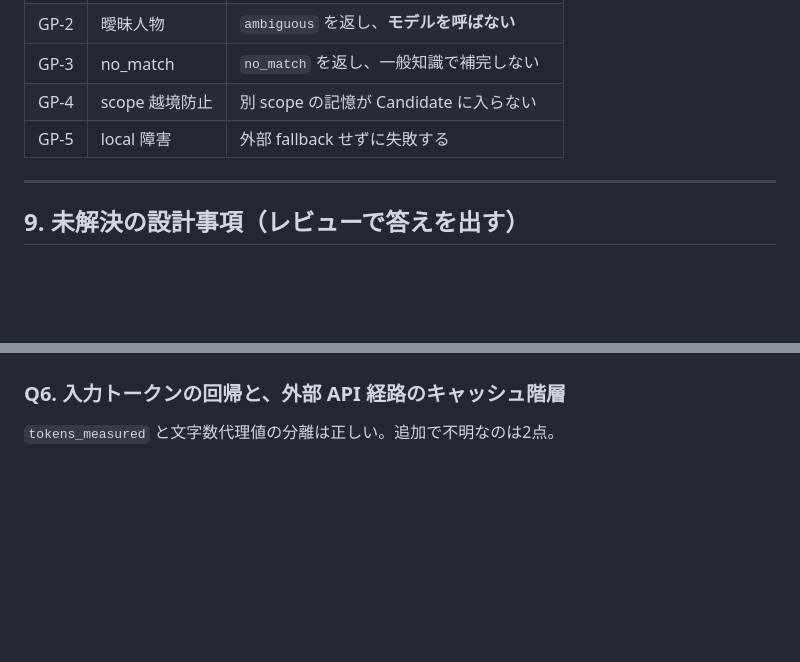
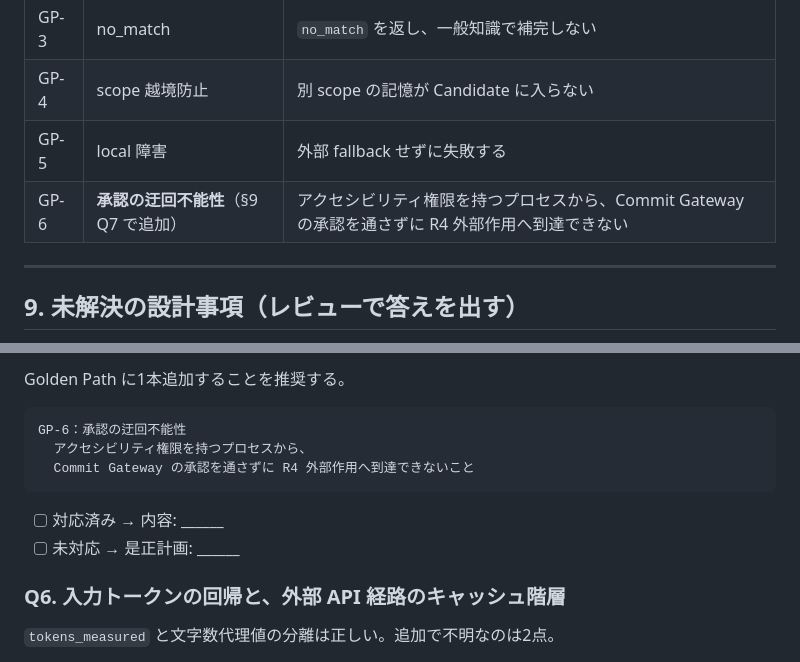
Before and after one commit to ryomiyagawa185-crypto/juku-scheduler, a Markdown page: docs/original-ai/miyagawa-ai-DESIGN-FOR-REVIEW.md, 2 parts joined by grey strips. Drawn GitHub-style; blank space fills up the shorter version.

````diff
--- a/docs/original-ai/miyagawa-ai-DESIGN-FOR-REVIEW.md
+++ b/docs/original-ai/miyagawa-ai-DESIGN-FOR-REVIEW.md
@@ -371,6 +371,7 @@ test result hash
 | GP-3 | no_match | `no_match` を返し、一般知識で補完しない |
 | GP-4 | scope 越境防止 | 別 scope の記憶が Candidate に入らない |
 | GP-5 | local 障害 | 外部 fallback せずに失敗する |
+| GP-6 | **承認の迂回不能性**（§9 Q7 で追加） | アクセシビリティ権限を持つプロセスから、Commit Gateway の承認を通さずに R4 外部作用へ到達できない |
 
 ---
 
@@ -446,3 +499,13 @@ Memory DB / Artifact Store / Trace を直接読み書きできる場合に破れ
+Golden Path に1本追加することを推奨する。
+
+```text
+GP-6：承認の迂回不能性
+  アクセシビリティ権限を持つプロセスから、
+  Commit Gateway の承認を通さずに R4 外部作用へ到達できないこと
+```
+
+- [ ] 対応済み → 内容: ______
+- [ ] 未対応 → 是正計画: ______
 
 ### Q6. 入力トークンの回帰と、外部 API 経路のキャッシュ階層
 
````
Also changed, not shown: other parts of docs/original-ai/miyagawa-ai-DESIGN-FOR-REVIEW.md (+53 -1 lines).
